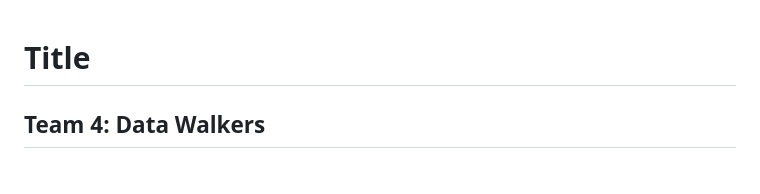
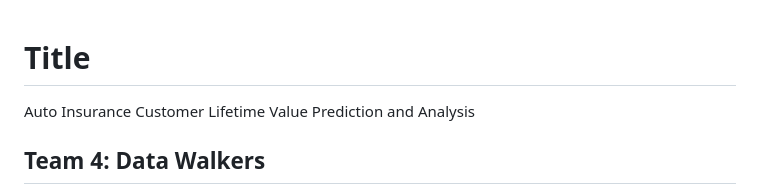
Before and after one commit to Rindhujatreesa/customer-lifetime-value-prediction-for-auto-insurance-companies, a Markdown page: README.md, the part around the change. Drawn GitHub-style.

```diff
--- a/README.md
+++ b/README.md
@@ -1,4 +1,5 @@
 # Title
+Auto Insurance Customer Lifetime Value Prediction and Analysis
 
 ## Team 4: Data Walkers
 Kumbam Nithin goud <br>
```
